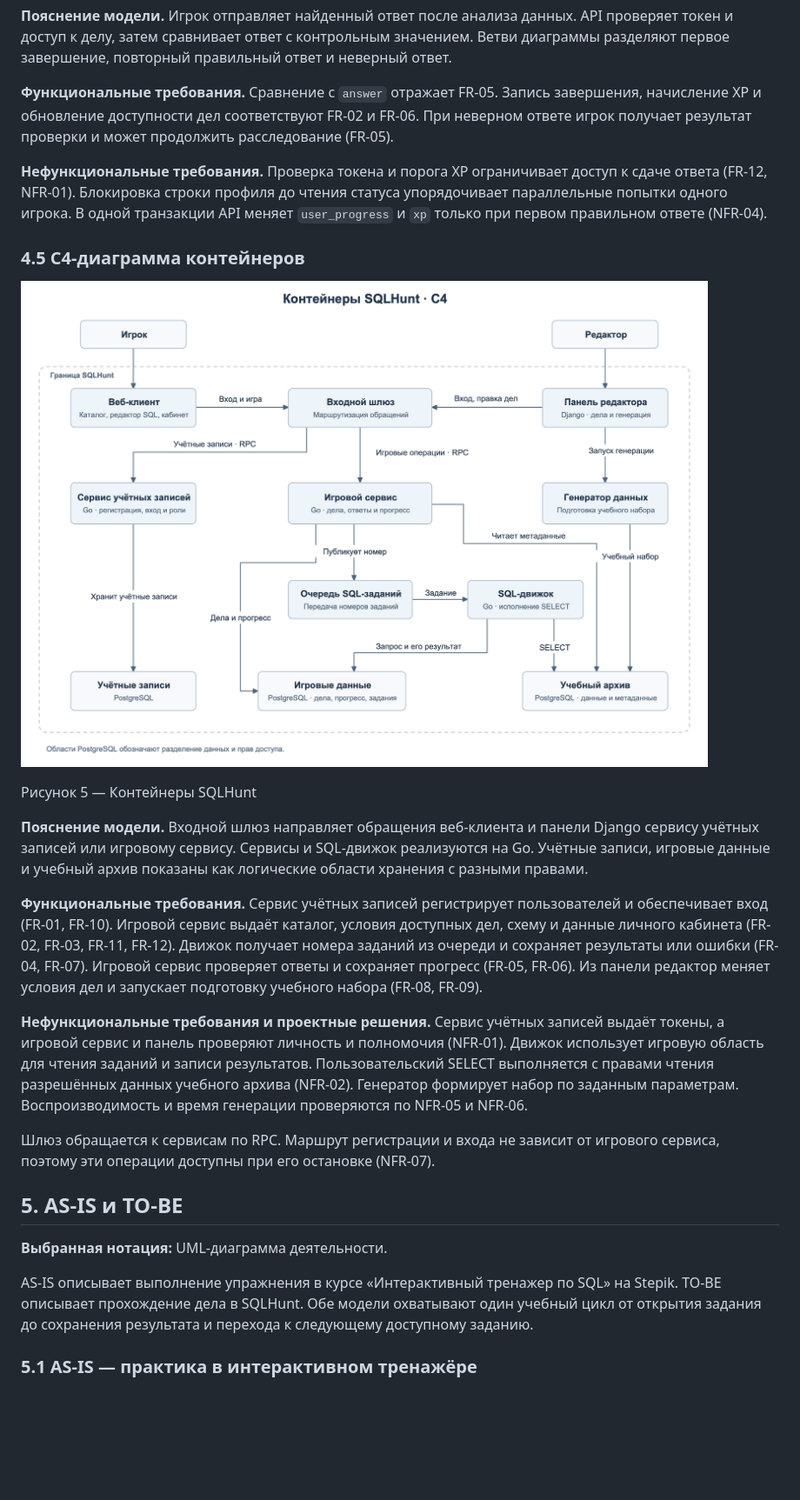
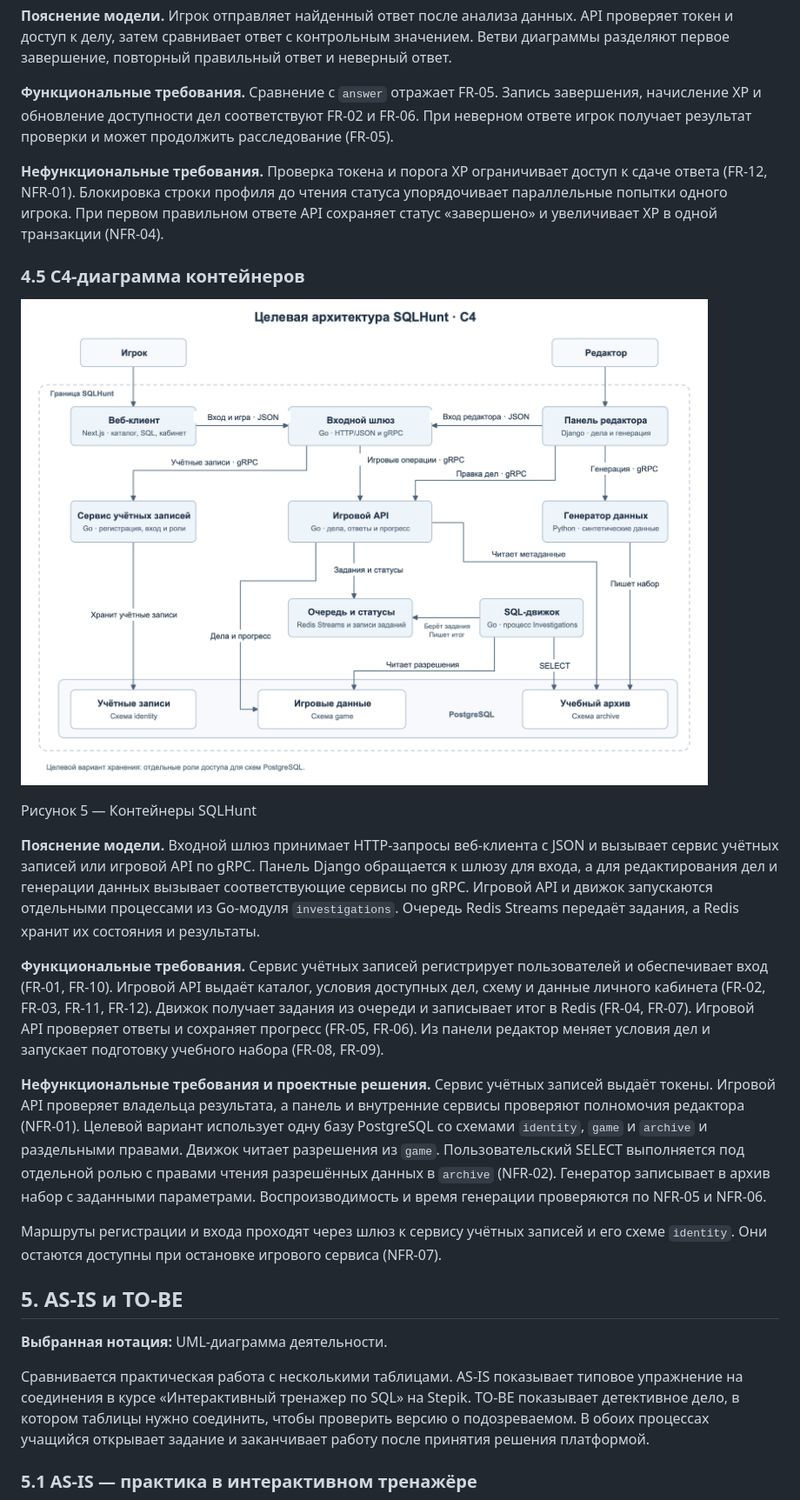
Before and after one commit to cicada-pops/vkr, a Markdown page: docs/design/report.md, the part around one of its changes. Shown at 87% size. GitHub-like rendering; pictures changed too: assets/system-containers.png; blank space fills up the shorter version.

```diff
--- a/docs/design/report.md
+++ b/docs/design/report.md
@@ -139,7 +139,7 @@ SQL-запрос и ответ на вопрос дела являются ра
 
 **Функциональные требования.** Сравнение с `answer` отражает FR-05. Запись завершения, начисление XP и обновление доступности дел соответствуют FR-02 и FR-06. При неверном ответе игрок получает результат проверки и может продолжить расследование (FR-05).
 
-**Нефункциональные требования.** Проверка токена и порога XP ограничивает доступ к сдаче ответа (FR-12, NFR-01). Блокировка строки профиля до чтения статуса упорядочивает параллельные попытки одного игрока. В одной транзакции API меняет `user_progress` и `xp` только при первом правильном ответе (NFR-04).
+**Нефункциональные требования.** Проверка токена и порога XP ограничивает доступ к сдаче ответа (FR-12, NFR-01). Блокировка строки профиля до чтения статуса упорядочивает параллельные попытки одного игрока. При первом правильном ответе API сохраняет статус «завершено» и увеличивает XP в одной транзакции (NFR-04).
 
 ### 4.5 C4-диаграмма контейнеров
 
@@ -147,19 +147,19 @@ SQL-запрос и ответ на вопрос дела являются ра
 
 Рисунок 5 — Контейнеры SQLHunt
 
-**Пояснение модели.** Входной шлюз направляет обращения веб-клиента и панели Django сервису учётных записей или игровому сервису. Сервисы и SQL-движок реализуются на Go. Учётные записи, игровые данные и учебный архив показаны как логические области хранения с разными правами.
+**Пояснение модели.** Входной шлюз принимает HTTP-запросы веб-клиента с JSON и вызывает сервис учётных записей или игровой API по gRPC. Панель Django обращается к шлюзу для входа, а для редактирования дел и генерации данных вызывает соответствующие сервисы по gRPC. Игровой API и движок запускаются отдельными процессами из Go-модуля `investigations`. Очередь Redis Streams передаёт задания, а Redis хранит их состояния и результаты.
 
-**Функциональные требования.** Сервис учётных записей регистрирует пользователей и обеспечивает вход (FR-01, FR-10). Игровой сервис выдаёт каталог, условия доступных дел, схему и данные личного кабинета (FR-02, FR-03, FR-11, FR-12). Движок получает номера заданий из очереди и сохраняет результаты или ошибки (FR-04, FR-07). Игровой сервис проверяет ответы и сохраняет прогресс (FR-05, FR-06). Из панели редактор меняет условия дел и запускает подготовку учебного набора (FR-08, FR-09).
+**Функциональные требования.** Сервис учётных записей регистрирует пользователей и обеспечивает вход (FR-01, FR-10). Игровой API выдаёт каталог, условия доступных дел, схему и данные личного кабинета (FR-02, FR-03, FR-11, FR-12). Движок получает задания из очереди и записывает итог в Redis (FR-04, FR-07). Игровой API проверяет ответы и сохраняет прогресс (FR-05, FR-06). Из панели редактор меняет условия дел и запускает подготовку учебного набора (FR-08, FR-09).
 
-**Нефункциональные требования и проектные решения.** Сервис учётных записей выдаёт токены, а игровой сервис и панель проверяют личность и полномочия (NFR-01). Движок использует игровую область для чтения заданий и записи результатов. Пользовательский SELECT выполняется с правами чтения разрешённых данных учебного архива (NFR-02). Генератор формирует набор по заданным параметрам. Воспроизводимость и время генерации проверяются по NFR-05 и NFR-06.
+**Нефункциональные требования и проектные решения.** Сервис учётных записей выдаёт токены. Игровой API проверяет владельца результата, а панель и внутренние сервисы проверяют полномочия редактора (NFR-01). Целевой вариант использует одну базу PostgreSQL со схемами `identity`, `game` и `archive` и раздельными правами. Движок читает разрешения из `game`. Пользовательский SELECT выполняется под отдельной ролью с правами чтения разрешённых данных в `archive` (NFR-02). Генератор записывает в архив набор с заданными параметрами. Воспроизводимость и время генерации проверяются по NFR-05 и NFR-06.
 
-Шлюз обращается к сервисам по RPC. Маршрут регистрации и входа не зависит от игрового сервиса, поэтому эти операции доступны при его остановке (NFR-07).
+Маршруты регистрации и входа проходят через шлюз к сервису учётных записей и его схеме `identity`. Они остаются доступны при остановке игрового сервиса (NFR-07).
 
 ## 5. AS-IS и TO-BE
 
 **Выбранная нотация:** UML-диаграмма деятельности.
 
-AS-IS описывает выполнение упражнения в курсе «Интерактивный тренажер по SQL» на Stepik. TO-BE описывает прохождение дела в SQLHunt. Обе модели охватывают один учебный цикл от открытия задания до сохранения результата и перехода к следующему доступному заданию.
+Сравнивается практическая работа с несколькими таблицами. AS-IS показывает типовое упражнение на соединения в курсе «Интерактивный тренажер по SQL» на Stepik. TO-BE показывает детективное дело, в котором таблицы нужно соединить, чтобы проверить версию о подозреваемом. В обоих процессах учащийся открывает задание и заканчивает работу после принятия решения платформой.
 
 ### 5.1 AS-IS — практика в интерактивном тренажёре
 
```
Also changed, not shown: other parts of docs/design/report.md (+10 -10 lines), assets/answer-sequence.png, assets/learning-as-is.png, assets/learning-to-be.png, assets/platform-data.png, assets/query-sequence.png, 1 other file.
